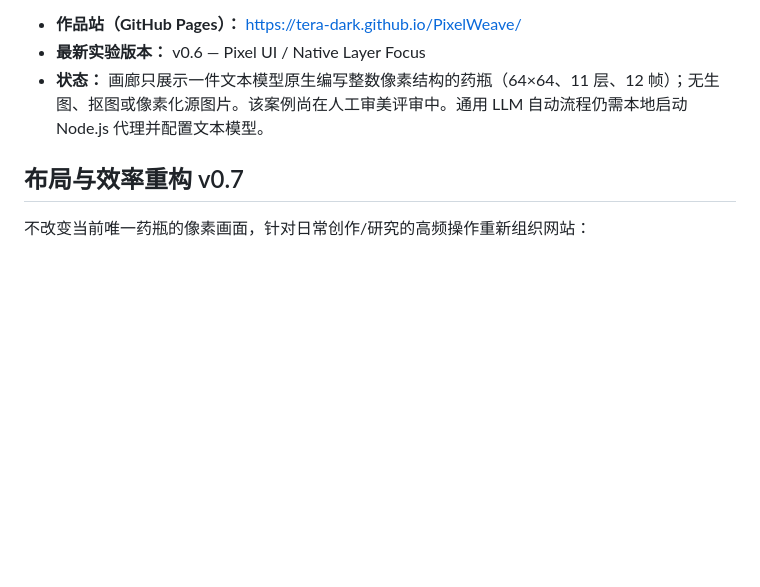
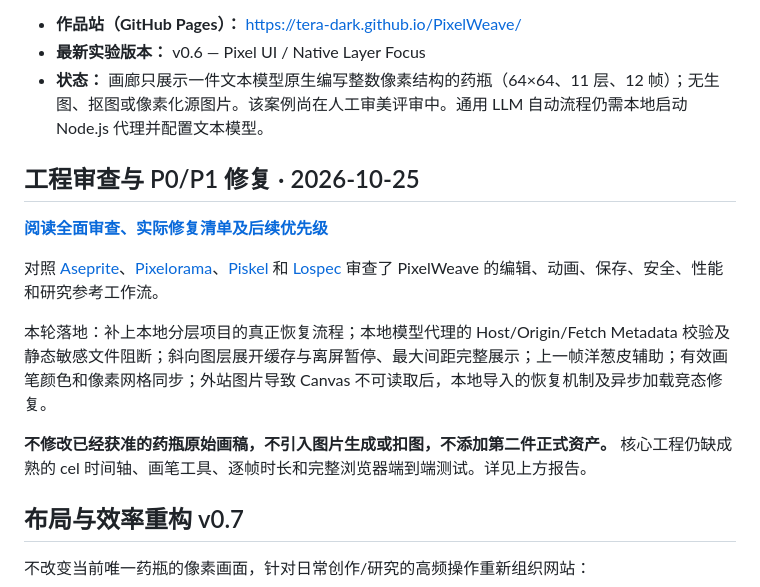
Before and after one commit to Tera-Dark/PixelWeave, a Markdown page: README.md, the part around the change. Rendered like a GitHub page; blank space fills up the shorter version.

Commit message:
docs: surface comprehensive engineering audit and verified P0/P1 fixes in project README

```diff
--- a/README.md
+++ b/README.md
@@ -6,6 +6,16 @@
 - **最新实验版本：** v0.6 — Pixel UI / Native Layer Focus
 - **状态：** 画廊只展示一件文本模型原生编写整数像素结构的药瓶（64×64、11 层、12 帧）；无生图、抠图或像素化源图片。该案例尚在人工审美评审中。通用 LLM 自动流程仍需本地启动 Node.js 代理并配置文本模型。
 
+
+## 工程审查与 P0/P1 修复 · 2026-10-25
+
+**[阅读全面审查、实际修复清单及后续优先级](docs/AUDIT-2026-10-25.md)**
+
+对照 [Aseprite](https://www.aseprite.org/docs/animation)、[Pixelorama](https://github.com/Orama-Interactive/Pixelorama)、[Piskel](https://www.piskelapp.com/) 和 [Lospec](https://lospec.com/palette-list) 审查了 PixelWeave 的编辑、动画、保存、安全、性能和研究参考工作流。
+
+本轮落地：补上本地分层项目的真正恢复流程；本地模型代理的 Host/Origin/Fetch Metadata 校验及静态敏感文件阻断；斜向图层展开缓存与离屏暂停、最大间距完整展示；上一帧洋葱皮辅助；有效画笔颜色和像素网格同步；外站图片导致 Canvas 不可读取后，本地导入的恢复机制及异步加载竞态修复。
+
+**不修改已经获准的药瓶原始画稿，不引入图片生成或扣图，不添加第二件正式资产。** 核心工程仍缺成熟的 cel 时间轴、画笔工具、逐帧时长和完整浏览器端到端测试。详见上方报告。
 
 ## 布局与效率重构 v0.7
 
```
